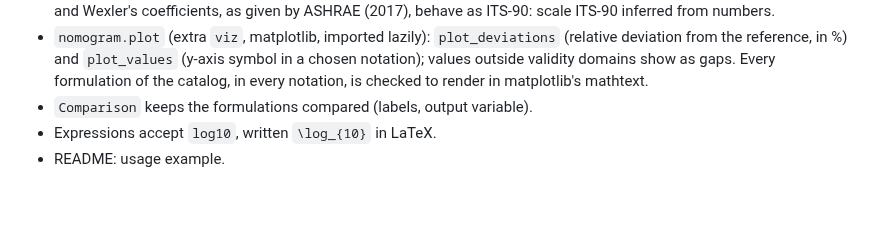
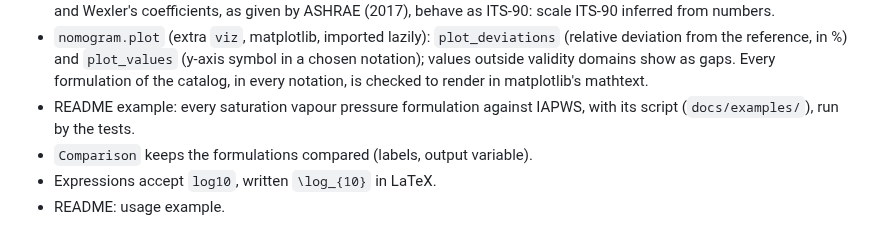
Before and after one commit to miki4iaml/nomogram, a Markdown page: CHANGELOG.md, the part around the change. Drawn GitHub-style; blank space fills up the shorter version.

```diff
--- a/CHANGELOG.md
+++ b/CHANGELOG.md
@@ -121,6 +121,8 @@ and this project adheres to
   `plot_values` (y-axis symbol in a chosen notation); values outside
   validity domains show as gaps. Every formulation of the catalog, in
   every notation, is checked to render in matplotlib's mathtext.
+- README example: every saturation vapour pressure formulation against
+  IAPWS, with its script (`docs/examples/`), run by the tests.
 - `Comparison` keeps the formulations compared (labels, output variable).
 - Expressions accept `log10`, written `\log_{10}` in LaTeX.
 - README: usage example.
```
Also changed, not shown: README.fr.md (+9 -0 lines), README.md (+8 -0 lines), docs/images/saturation-vapour-pressure.png (added), 3 other files.
